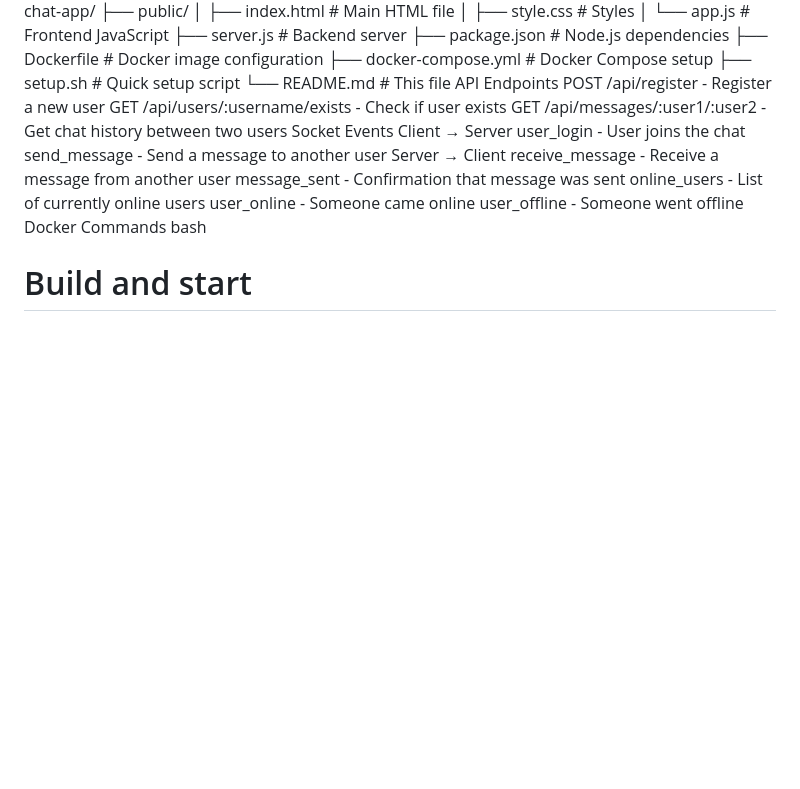
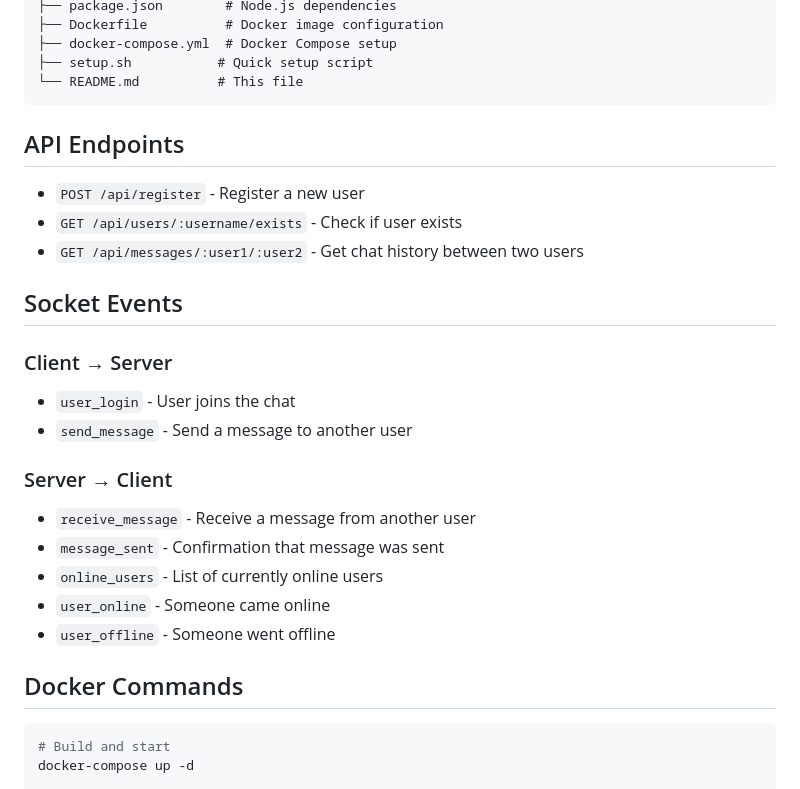
Before and after one commit to Jamesy-tech/chat-app, a Markdown page: README.md, the part around one of its changes. GitHub-like rendering; blank space fills up the shorter version.

````diff
--- a/README.md
+++ b/README.md
@@ -47,22 +67,30 @@ simple-chat-app/
 ├── docker-compose.yml  # Docker Compose setup
 ├── setup.sh           # Quick setup script
 └── README.md          # This file
-API Endpoints
-POST /api/register - Register a new user
-GET /api/users/:username/exists - Check if user exists
-GET /api/messages/:user1/:user2 - Get chat history between two users
-Socket Events
-Client → Server
-user_login - User joins the chat
-send_message - Send a message to another user
-Server → Client
-receive_message - Receive a message from another user
-message_sent - Confirmation that message was sent
-online_users - List of currently online users
-user_online - Someone came online
-user_offline - Someone went offline
-Docker Commands
-bash
+```
+
+## API Endpoints
+
+- `POST /api/register` - Register a new user
+- `GET /api/users/:username/exists` - Check if user exists
+- `GET /api/messages/:user1/:user2` - Get chat history between two users
+
+## Socket Events
+
+### Client → Server
+- `user_login` - User joins the chat
+- `send_message` - Send a message to another user
+
+### Server → Client
+- `receive_message` - Receive a message from another user
+- `message_sent` - Confirmation that message was sent
+- `online_users` - List of currently online users
+- `user_online` - Someone came online
+- `user_offline` - Someone went offline
+
+## Docker Commands
+
+```bash
 # Build and start
 docker-compose up -d
 
````
Also changed, not shown: other parts of README.md (+111 -70 lines).
